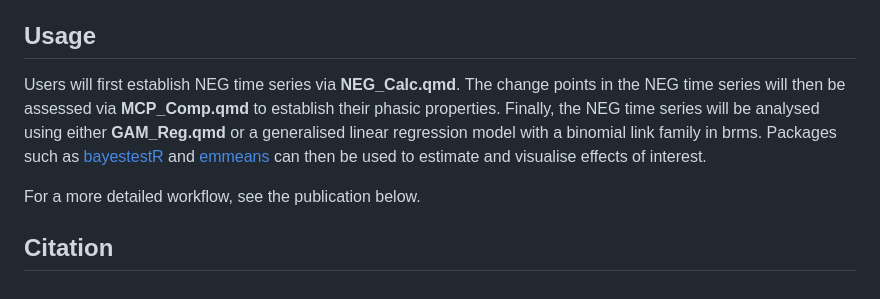
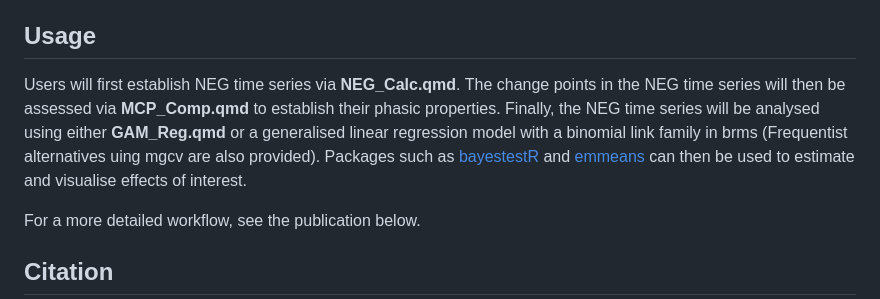
Before and after one commit to MZelko82/NEG, a Markdown page: README.md, the part around the change. GitHub-like rendering.

```diff
--- a/README.md
+++ b/README.md
@@ -32,7 +32,7 @@ Once we have the NEG time series, we can use the differences between arm types t
 
 ## Usage
 
-Users will first establish NEG time series via **NEG_Calc.qmd**. The change points in the NEG time series will then be assessed via **MCP_Comp.qmd** to establish their phasic properties. Finally, the NEG time series will be analysed using either **GAM_Reg.qmd** or a generalised linear regression model with a binomial link family in brms. Packages such as [bayestestR](https://easystats.github.io/bayestestR/) and [emmeans](https://github.com/rvlenth/emmeans) can then be used to estimate and visualise effects of interest.
+Users will first establish NEG time series via **NEG_Calc.qmd**. The change points in the NEG time series will then be assessed via **MCP_Comp.qmd** to establish their phasic properties. Finally, the NEG time series will be analysed using either **GAM_Reg.qmd** or a generalised linear regression model with a binomial link family in brms (Frequentist alternatives uing mgcv are also provided). Packages such as [bayestestR](https://easystats.github.io/bayestestR/) and [emmeans](https://github.com/rvlenth/emmeans) can then be used to estimate and visualise effects of interest.
 
 For a more detailed workflow, see the publication below.
 
```
